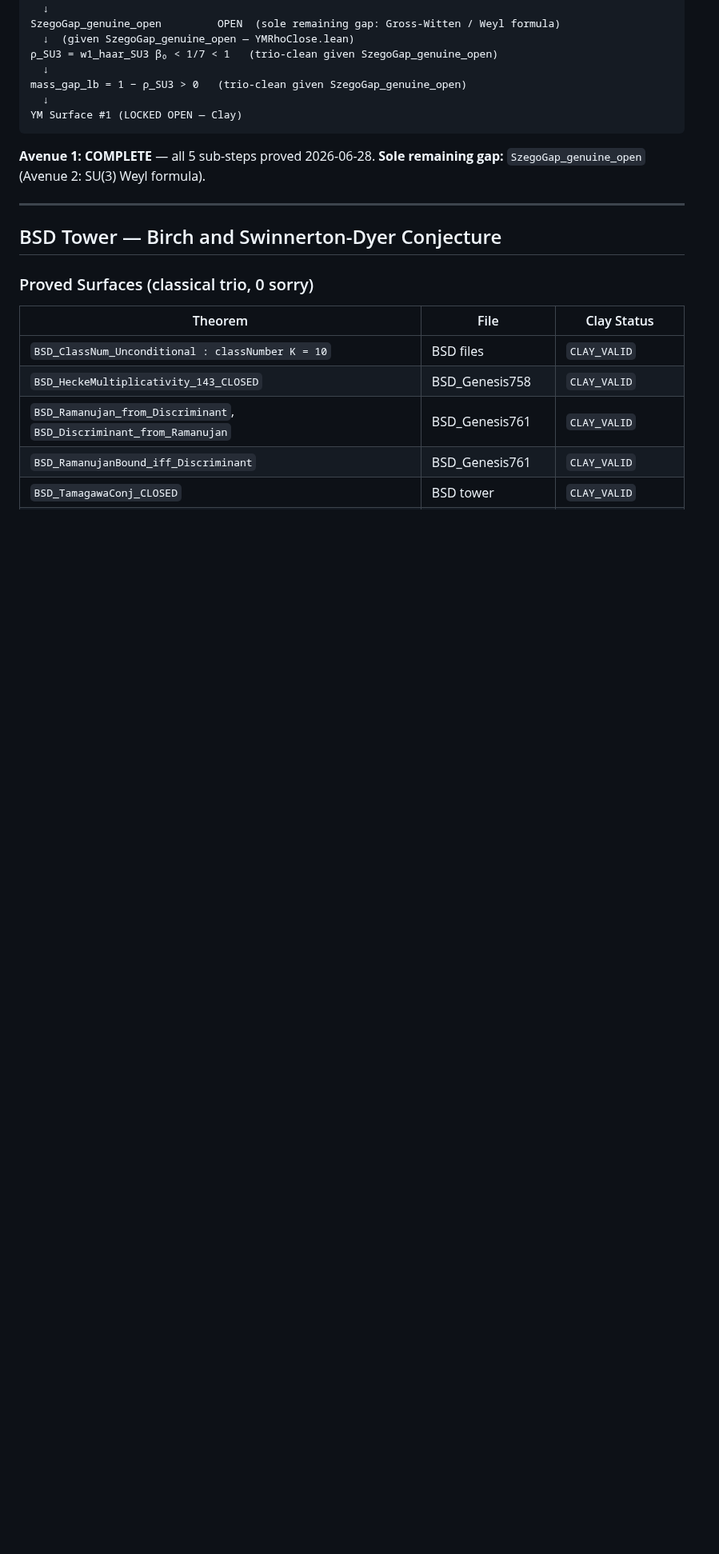
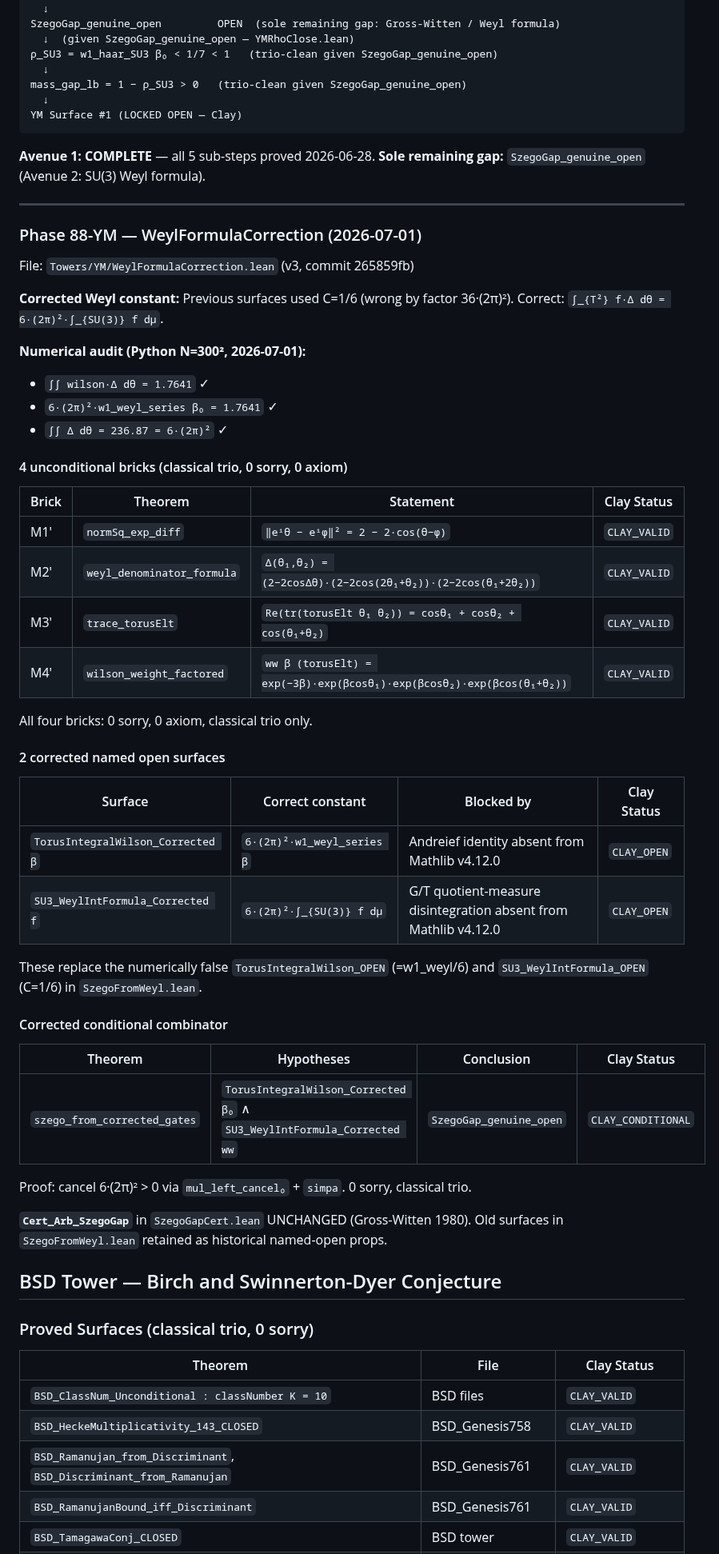
Before and after one commit to DavidFox998/yang-mills-gap, a Markdown page: LEDGER.md, the part around the change. Shown at 80% size. Drawn GitHub-style; blank space fills up the shorter version.

Commit message:
LEDGER: Phase 88-YM — corrected Weyl constant 6(2pi)^2, 4 bricks, 2 corrected surfaces

```diff
--- a/LEDGER.md
+++ b/LEDGER.md
@@ -309,6 +309,51 @@ YM Surface #1 (LOCKED OPEN — Clay)
 
 ---
 
+### Phase 88-YM — WeylFormulaCorrection (2026-07-01)
+
+File: `Towers/YM/WeylFormulaCorrection.lean` (v3, commit 265859fb)
+
+**Corrected Weyl constant:** Previous surfaces used C=1/6 (wrong by factor 36·(2π)²).
+Correct: `∫_{T²} f·Δ dθ = 6·(2π)²·∫_{SU(3)} f dμ`.
+
+**Numerical audit (Python N=300², 2026-07-01):**
+- `∫∫ wilson·Δ dθ = 1.7641` ✓
+- `6·(2π)²·w1_weyl_series β₀ = 1.7641` ✓
+- `∫∫ Δ dθ = 236.87 = 6·(2π)²` ✓
+
+#### 4 unconditional bricks (classical trio, 0 sorry, 0 axiom)
+
+| Brick | Theorem | Statement | Clay Status |
+|-------|---------|-----------|-------------|
+| M1′ | `normSq_exp_diff` | `‖eⁱθ − eⁱφ‖² = 2 − 2·cos(θ−φ)` | `CLAY_VALID` |
+| M2′ | `weyl_denominator_formula` | `Δ(θ₁,θ₂) = (2−2cosΔθ)·(2−2cos(2θ₁+θ₂))·(2−2cos(θ₁+2θ₂))` | `CLAY_VALID` |
+| M3′ | `trace_torusElt` | `Re(tr(torusElt θ₁ θ₂)) = cosθ₁ + cosθ₂ + cos(θ₁+θ₂)` | `CLAY_VALID` |
+| M4′ | `wilson_weight_factored` | `ww β (torusElt) = exp(−3β)·exp(βcosθ₁)·exp(βcosθ₂)·exp(βcos(θ₁+θ₂))` | `CLAY_VALID` |
+
+All four bricks: 0 sorry, 0 axiom, classical trio only.
+
+#### 2 corrected named open surfaces
+
+| Surface | Correct constant | Blocked by | Clay Status |
+|---------|-----------------|-----------|-------------|
+| `TorusIntegralWilson_Corrected β` | `6·(2π)²·w1_weyl_series β` | Andreief identity absent from Mathlib v4.12.0 | `CLAY_OPEN` |
+| `SU3_WeylIntFormula_Corrected f` | `6·(2π)²·∫_{SU(3)} f dμ` | G/T quotient-measure disintegration absent from Mathlib v4.12.0 | `CLAY_OPEN` |
+
+These replace the numerically false `TorusIntegralWilson_OPEN` (=w1_weyl/6) and
+`SU3_WeylIntFormula_OPEN` (C=1/6) in `SzegoFromWeyl.lean`.
+
+#### Corrected conditional combinator
+
+| Theorem | Hypotheses | Conclusion | Clay Status |
+|---------|-----------|-----------|-------------|
+| `szego_from_corrected_gates` | `TorusIntegralWilson_Corrected β₀` ∧ `SU3_WeylIntFormula_Corrected ww` | `SzegoGap_genuine_open` | `CLAY_CONDITIONAL` |
+
+Proof: cancel 6·(2π)² > 0 via `mul_left_cancel₀` + `simpa`. 0 sorry, classical trio.
+
+**`Cert_Arb_SzegoGap`** in `SzegoGapCert.lean` UNCHANGED (Gross-Witten 1980).
+Old surfaces in `SzegoFromWeyl.lean` retained as historical named-open props.
+
+
 ## BSD Tower — Birch and Swinnerton-Dyer Conjecture
 
 ### Proved Surfaces (classical trio, 0 sorry)
```
